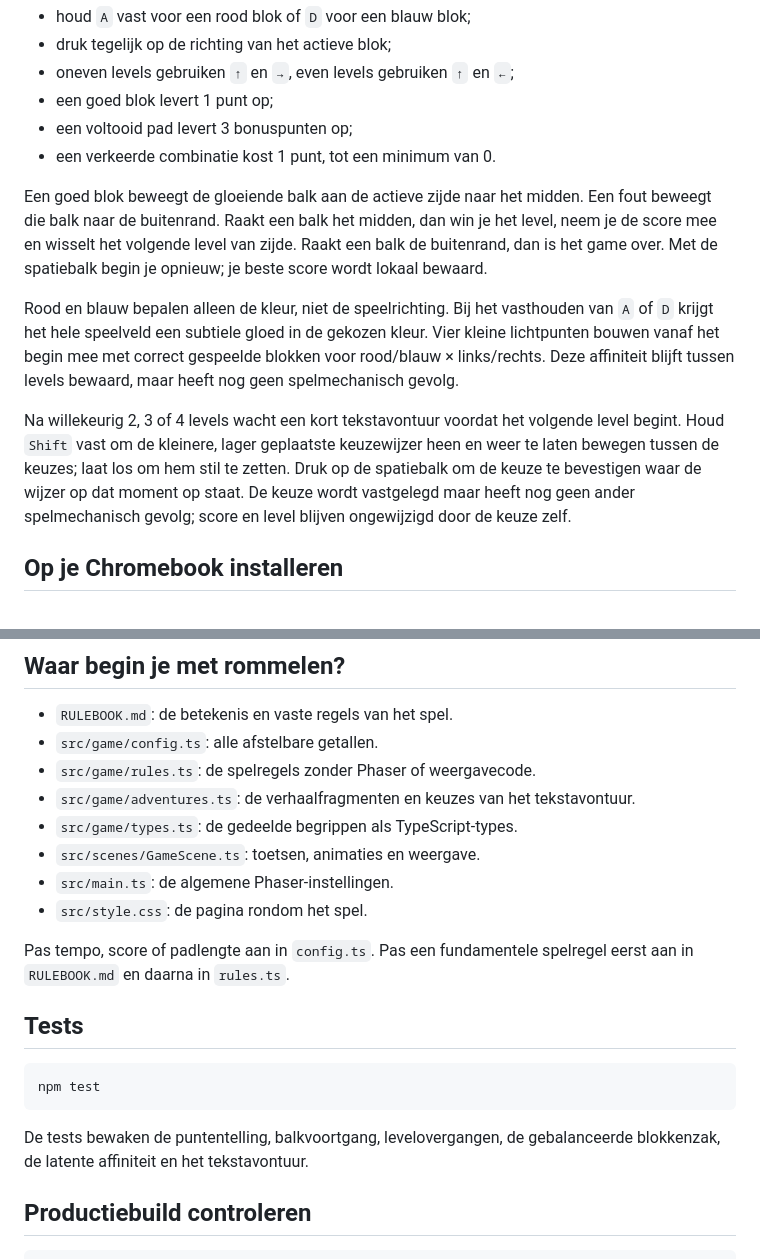
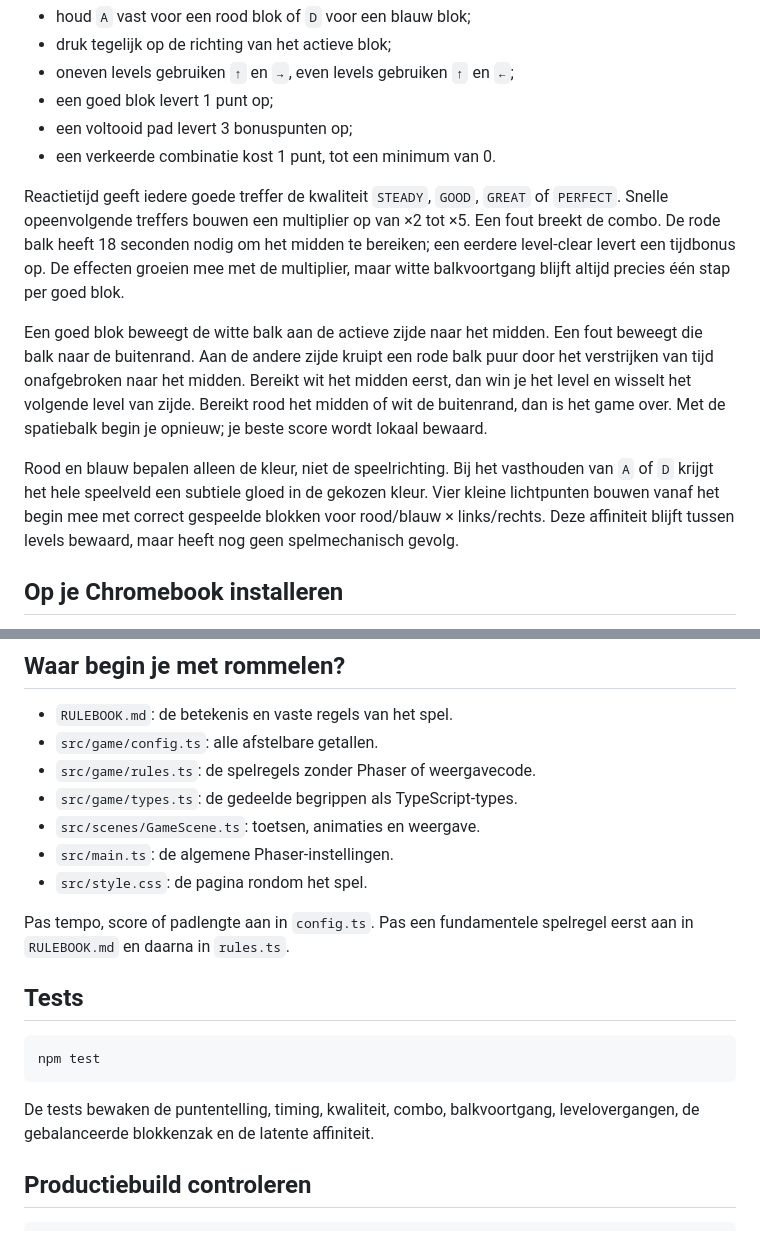
Before and after one commit to HGRKzkzk/phaser-speeltuin, a Markdown page: README.md, 2 parts joined by grey strips. Drawn GitHub-style.

Commit message:
Integrate README.md

````diff
--- a/README.md
+++ b/README.md
@@ -15,11 +15,11 @@ Speel vanaf het midden zeven willekeurige blokken per pad weg:
 - een voltooid pad levert 3 bonuspunten op;
 - een verkeerde combinatie kost 1 punt, tot een minimum van 0.
 
-Een goed blok beweegt de gloeiende balk aan de actieve zijde naar het midden. Een fout beweegt die balk naar de buitenrand. Raakt een balk het midden, dan win je het level, neem je de score mee en wisselt het volgende level van zijde. Raakt een balk de buitenrand, dan is het game over. Met de spatiebalk begin je opnieuw; je beste score wordt lokaal bewaard.
+Reactietijd geeft iedere goede treffer de kwaliteit `STEADY`, `GOOD`, `GREAT` of `PERFECT`. Snelle opeenvolgende treffers bouwen een multiplier op van ×2 tot ×5. Een fout breekt de combo. De rode balk heeft 18 seconden nodig om het midden te bereiken; een eerdere level-clear levert een tijdbonus op. De effecten groeien mee met de multiplier, maar witte balkvoortgang blijft altijd precies één stap per goed blok.
+
+Een goed blok beweegt de witte balk aan de actieve zijde naar het midden. Een fout beweegt die balk naar de buitenrand. Aan de andere zijde kruipt een rode balk puur door het verstrijken van tijd onafgebroken naar het midden. Bereikt wit het midden eerst, dan win je het level en wisselt het volgende level van zijde. Bereikt rood het midden of wit de buitenrand, dan is het game over. Met de spatiebalk begin je opnieuw; je beste score wordt lokaal bewaard.
 
 Rood en blauw bepalen alleen de kleur, niet de speelrichting. Bij het vasthouden van `A` of `D` krijgt het hele speelveld een subtiele gloed in de gekozen kleur. Vier kleine lichtpunten bouwen vanaf het begin mee met correct gespeelde blokken voor rood/blauw × links/rechts. Deze affiniteit blijft tussen levels bewaard, maar heeft nog geen spelmechanisch gevolg.
-
-Na willekeurig 2, 3 of 4 levels wacht een kort tekstavontuur voordat het volgende level begint. Houd `Shift` vast om de kleinere, lager geplaatste keuzewijzer heen en weer te laten bewegen tussen de keuzes; laat los om hem stil te zetten. Druk op de spatiebalk om de keuze te bevestigen waar de wijzer op dat moment op staat. De keuze wordt vastgelegd maar heeft nog geen ander spelmechanisch gevolg; score en level blijven ongewijzigd door de keuze zelf.
 
 ## Op je Chromebook installeren
 
@@ -58,7 +58,6 @@ npm run dev
 - `RULEBOOK.md`: de betekenis en vaste regels van het spel.
 - `src/game/config.ts`: alle afstelbare getallen.
 - `src/game/rules.ts`: de spelregels zonder Phaser of weergavecode.
-- `src/game/adventures.ts`: de verhaalfragmenten en keuzes van het tekstavontuur.
 - `src/game/types.ts`: de gedeelde begrippen als TypeScript-types.
 - `src/scenes/GameScene.ts`: toetsen, animaties en weergave.
 - `src/main.ts`: de algemene Phaser-instellingen.
@@ -72,7 +71,7 @@ Pas tempo, score of padlengte aan in `config.ts`. Pas een fundamentele spelregel
 npm test
 ```
 
-De tests bewaken de puntentelling, balkvoortgang, levelovergangen, de gebalanceerde blokkenzak, de latente affiniteit en het tekstavontuur.
+De tests bewaken de puntentelling, timing, kwaliteit, combo, balkvoortgang, levelovergangen, de gebalanceerde blokkenzak en de latente affiniteit.
 
 ## Productiebuild controleren
 
````
